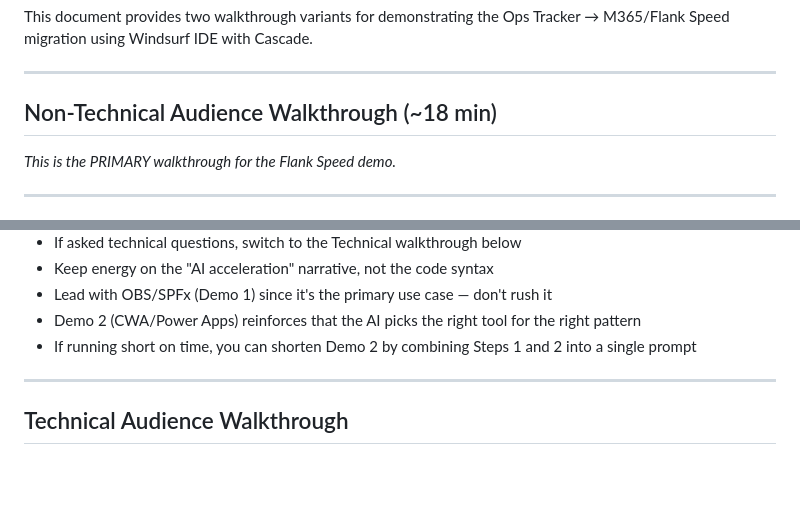
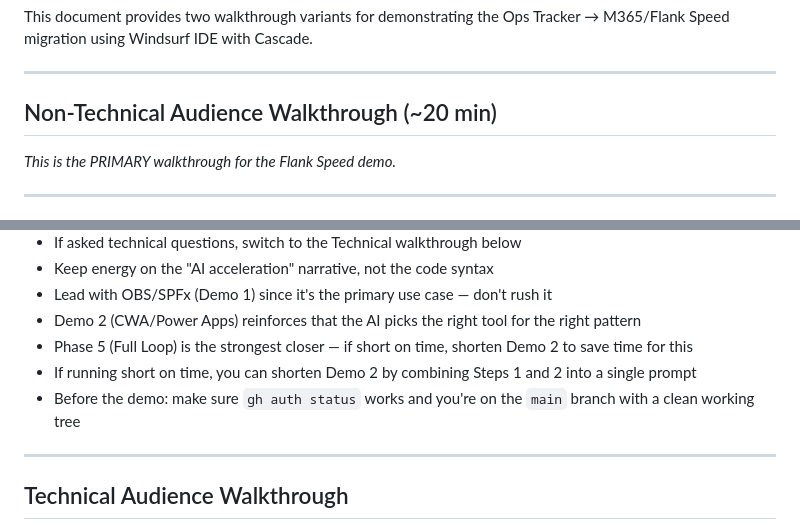
Before and after one commit to COG-GTM/flankspeed-legacy-demo, a Markdown page: DEMO-WALKTHROUGH.md, 2 parts joined by grey strips. GitHub-like rendering; blank space fills up the shorter version.

```diff
--- a/DEMO-WALKTHROUGH.md
+++ b/DEMO-WALKTHROUGH.md
@@ -4,7 +4,7 @@ This document provides two walkthrough variants for demonstrating the Ops Tracke
 
 ---
 
-## Non-Technical Audience Walkthrough (~18 min)
+## Non-Technical Audience Walkthrough (~20 min)
 
 *This is the PRIMARY walkthrough for the Flank Speed demo.*
 
@@ -169,7 +213,9 @@ Enter this prompt:
 - Keep energy on the "AI acceleration" narrative, not the code syntax
 - Lead with OBS/SPFx (Demo 1) since it's the primary use case — don't rush it
 - Demo 2 (CWA/Power Apps) reinforces that the AI picks the right tool for the right pattern
+- Phase 5 (Full Loop) is the strongest closer — if short on time, shorten Demo 2 to save time for this
 - If running short on time, you can shorten Demo 2 by combining Steps 1 and 2 into a single prompt
+- Before the demo: make sure `gh auth status` works and you're on the `main` branch with a clean working tree
 
 ---
 
```
Also changed, not shown: other parts of DEMO-WALKTHROUGH.md (+45 -1 lines).
